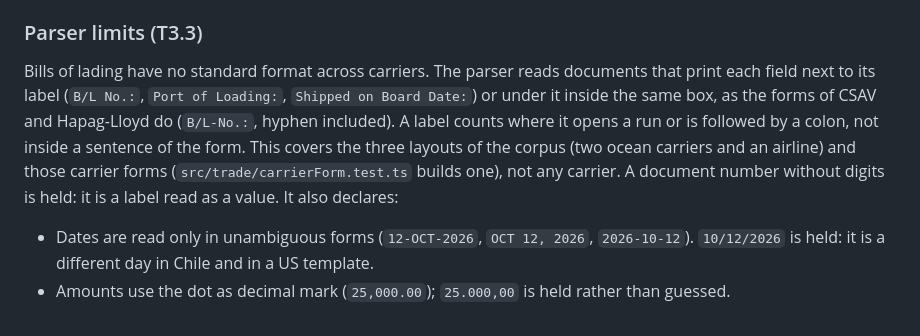
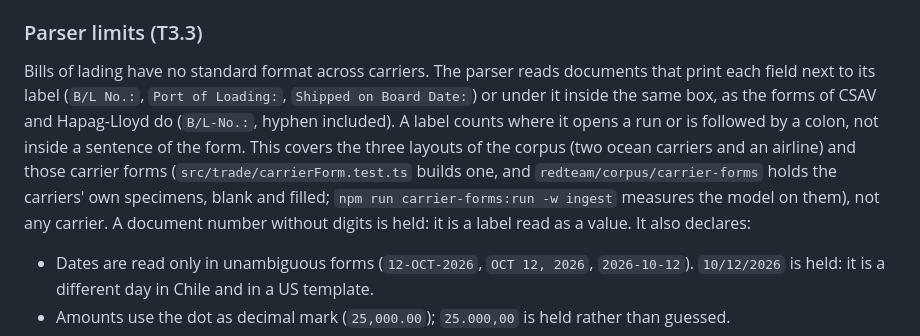
Before and after one commit to FinLinkChile/Keel, a Markdown page: ingest/README.md, the part around the change. Rendered like a GitHub page.

Commit message:
docs: point to the real carrier forms of the corpus

```diff
--- a/ingest/README.md
+++ b/ingest/README.md
@@ -57,7 +57,7 @@ A document that passes is `ready` and enters the order's package. If it announce
 
 ### Parser limits (T3.3)
 
-Bills of lading have no standard format across carriers. The parser reads documents that print each field next to its label (`B/L No.:`, `Port of Loading:`, `Shipped on Board Date:`) or under it inside the same box, as the forms of CSAV and Hapag-Lloyd do (`B/L-No.:`, hyphen included). A label counts where it opens a run or is followed by a colon, not inside a sentence of the form. This covers the three layouts of the corpus (two ocean carriers and an airline) and those carrier forms (`src/trade/carrierForm.test.ts` builds one), not any carrier. A document number without digits is held: it is a label read as a value. It also declares:
+Bills of lading have no standard format across carriers. The parser reads documents that print each field next to its label (`B/L No.:`, `Port of Loading:`, `Shipped on Board Date:`) or under it inside the same box, as the forms of CSAV and Hapag-Lloyd do (`B/L-No.:`, hyphen included). A label counts where it opens a run or is followed by a colon, not inside a sentence of the form. This covers the three layouts of the corpus (two ocean carriers and an airline) and those carrier forms (`src/trade/carrierForm.test.ts` builds one, and `redteam/corpus/carrier-forms` holds the carriers' own specimens, blank and filled; `npm run carrier-forms:run -w ingest` measures the model on them), not any carrier. A document number without digits is held: it is a label read as a value. It also declares:
 
 * Dates are read only in unambiguous forms (`12-OCT-2026`, `OCT 12, 2026`, `2026-10-12`). `10/12/2026` is held: it is a different day in Chile and in a US template.
 * Amounts use the dot as decimal mark (`25,000.00`); `25.000,00` is held rather than guessed.
```
Also changed, not shown: docs/log.md (+1 -1 lines).
